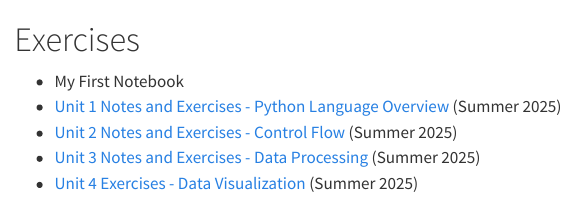
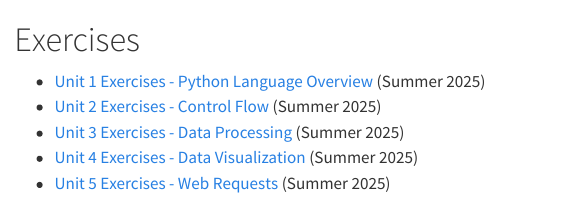
Before and after one commit to prof-rossetti/intro-software-dev-python-book, a Quarto document (docs/exercises/index.qmd): the page in a window 1100 px wide, from its top. Rendered offline with R 4.5, knitr and Pandoc in place of Quarto, with nearby package versions.

Commit message:
Unit 5 exercises

```diff
--- a/docs/exercises/index.qmd
+++ b/docs/exercises/index.qmd
@@ -1,7 +1,7 @@
 # Exercises {.unnumbered}
 
-  + My First Notebook
-  + [Unit 1 Notes and Exercises - Python Language Overview](https://colab.research.google.com/drive/1vvvyyJ5dm6L0BPTr9gKvDL6Xkeyz81ih?usp=sharing) (Summer 2025)
-  + [Unit 2 Notes and Exercises - Control Flow](https://colab.research.google.com/drive/1YgWAD0badO8gBVPVs-RuMkGQ5axP8esC?usp=sharing) (Summer 2025)
-  + [Unit 3 Notes and Exercises - Data Processing](https://colab.research.google.com/drive/1DUaKuN36Lut5eRw1sziGTvACGzsqPBQN?usp=sharing) (Summer 2025)
+  + [Unit 1 Exercises - Python Language Overview](https://colab.research.google.com/drive/1vvvyyJ5dm6L0BPTr9gKvDL6Xkeyz81ih?usp=sharing) (Summer 2025)
+  + [Unit 2 Exercises - Control Flow](https://colab.research.google.com/drive/1YgWAD0badO8gBVPVs-RuMkGQ5axP8esC?usp=sharing) (Summer 2025)
+  + [Unit 3 Exercises - Data Processing](https://colab.research.google.com/drive/1DUaKuN36Lut5eRw1sziGTvACGzsqPBQN?usp=sharing) (Summer 2025)
   + [Unit 4 Exercises - Data Visualization](https://colab.research.google.com/drive/1M3Ye0bD4qWUzOWUuS_Cx2-yX20CiKZKv?usp=sharing) (Summer 2025)
+  + [Unit 5 Exercises - Web Requests](https://colab.research.google.com/drive/16wEhg2Vosgr_zDC84fMWu2OYSDwe5NxN?usp=sharing) (Summer 2025)
```
